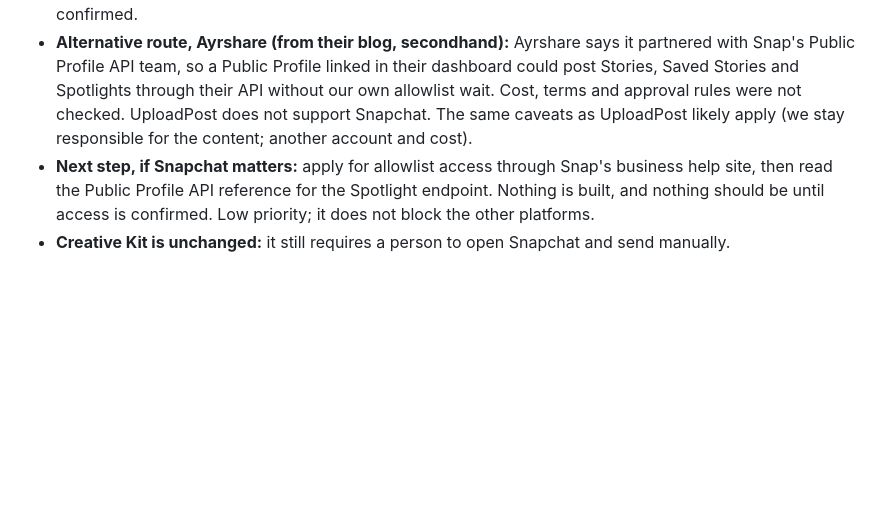
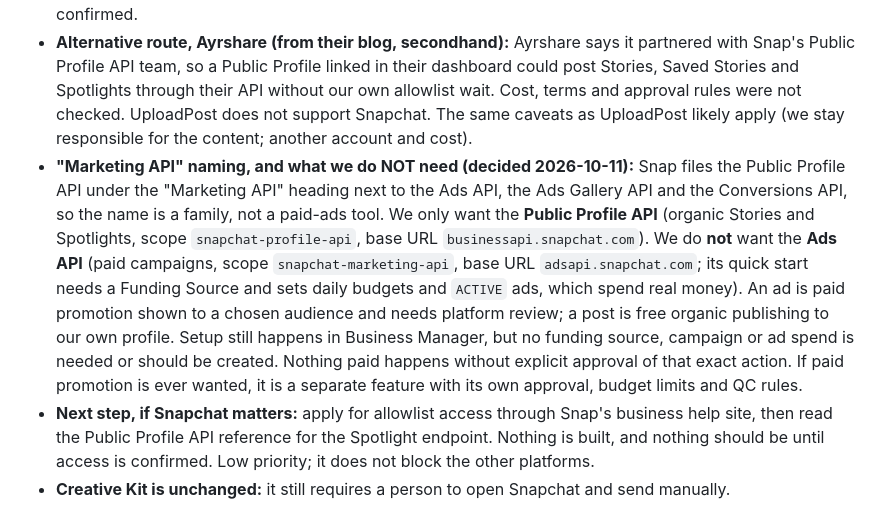
Before and after one commit to utdcapstone-serfis/AI-UGC-Ecommerce-Consulting, a Markdown page: qc-distribution-agent/CURRENT_OBSTACLES.md, the part around the change. Rendered like a GitHub page; blank space fills up the shorter version.

Commit message:
Snapchat: clarify Public Profile API vs Ads API; no ad spend needed
Co-Authored-By: Claude Sonnet 5.5 <noreply@anthropic.com>

```diff
--- a/qc-distribution-agent/CURRENT_OBSTACLES.md
+++ b/qc-distribution-agent/CURRENT_OBSTACLES.md
@@ -44,6 +44,7 @@ Originally routed through UploadPost.com (see `DISTRIBUTION_AGENT.md`) to avoid
 - **Actions listed in Snap's docs (Profile Asset Management page):** create media (`POST /v1/public_profiles/{profile_id}/media`: type VIDEO or IMAGE, name, a 32-byte base64 key and 16-byte IV; the file must be AES-256-CBC encrypted; returns `media_id`, an add path and a finalize path); upload chunks (`action=ADD`, up to 32 MB each, parts 1 to 35, files up to 1 GB) and `action=FINALIZE`; post a Story (`POST .../stories`, MP4, 5 to 60 s, at least 540x960, lifetime 1 day to 1 week); post a Spotlight (`POST .../spotlights` with `media_id` and `locale`, MP4, 6 to 60 s, at least 540x960, description up to 160 characters); create or delete a Saved Story (up to 5 minutes combined, title up to 45 characters); delete a Spotlight (permanent); list/get Stories, Saved Stories, Spotlights and Lenses. Spotlight `status` is `SUBMITTED`, `LIVE` or `REJECTED`, which is what a "verify live" check would read. There are no update endpoints (to change a post, delete and repost). Only `MEDIA_EXPIRED` and `MEDIA_POSTING_ALREADY_IN_PROGRESS` are documented as errors. Our videos (15 to 30 s, 9:16, 1080x1920) fit every spec.
 - **Setup status 2026-10-11:** the Snap developer portal has an organization "Serfis" (Snap Kit only: Creative, Login and Camera Kit; not the place for this API, and its Client ID does not work with the Public Profile API). In Business Settings, Business Details, the organization has no address and **zero OAuth apps**, and the "+ OAuth App" button appears disabled until a **business account** is opened (the "Open a Business Account" button, per Snap's Get Started order: shared team Snapchat account, Public Profile, business account in Ads Manager, OAuth app with scope `snapchat-profile-api`, then email the client ID, never the secret, to a Snap contact to request the allowlist). Nothing has been created yet. Don't add a payment method or run ads; whether contact details like the phone number can be changed afterwards was not confirmed.
 - **Alternative route, Ayrshare (from their blog, secondhand):** Ayrshare says it partnered with Snap's Public Profile API team, so a Public Profile linked in their dashboard could post Stories, Saved Stories and Spotlights through their API without our own allowlist wait. Cost, terms and approval rules were not checked. UploadPost does not support Snapchat. The same caveats as UploadPost likely apply (we stay responsible for the content; another account and cost).
+- **"Marketing API" naming, and what we do NOT need (decided 2026-10-11):** Snap files the Public Profile API under the "Marketing API" heading next to the Ads API, the Ads Gallery API and the Conversions API, so the name is a family, not a paid-ads tool. We only want the **Public Profile API** (organic Stories and Spotlights, scope `snapchat-profile-api`, base URL `businessapi.snapchat.com`). We do **not** want the **Ads API** (paid campaigns, scope `snapchat-marketing-api`, base URL `adsapi.snapchat.com`; its quick start needs a Funding Source and sets daily budgets and `ACTIVE` ads, which spend real money). An ad is paid promotion shown to a chosen audience and needs platform review; a post is free organic publishing to our own profile. Setup still happens in Business Manager, but no funding source, campaign or ad spend is needed or should be created. Nothing paid happens without explicit approval of that exact action. If paid promotion is ever wanted, it is a separate feature with its own approval, budget limits and QC rules.
 - **Next step, if Snapchat matters:** apply for allowlist access through Snap's business help site, then read the Public Profile API reference for the Spotlight endpoint. Nothing is built, and nothing should be until access is confirmed. Low priority; it does not block the other platforms.
 - **Creative Kit is unchanged:** it still requires a person to open Snapchat and send manually.
 
```
